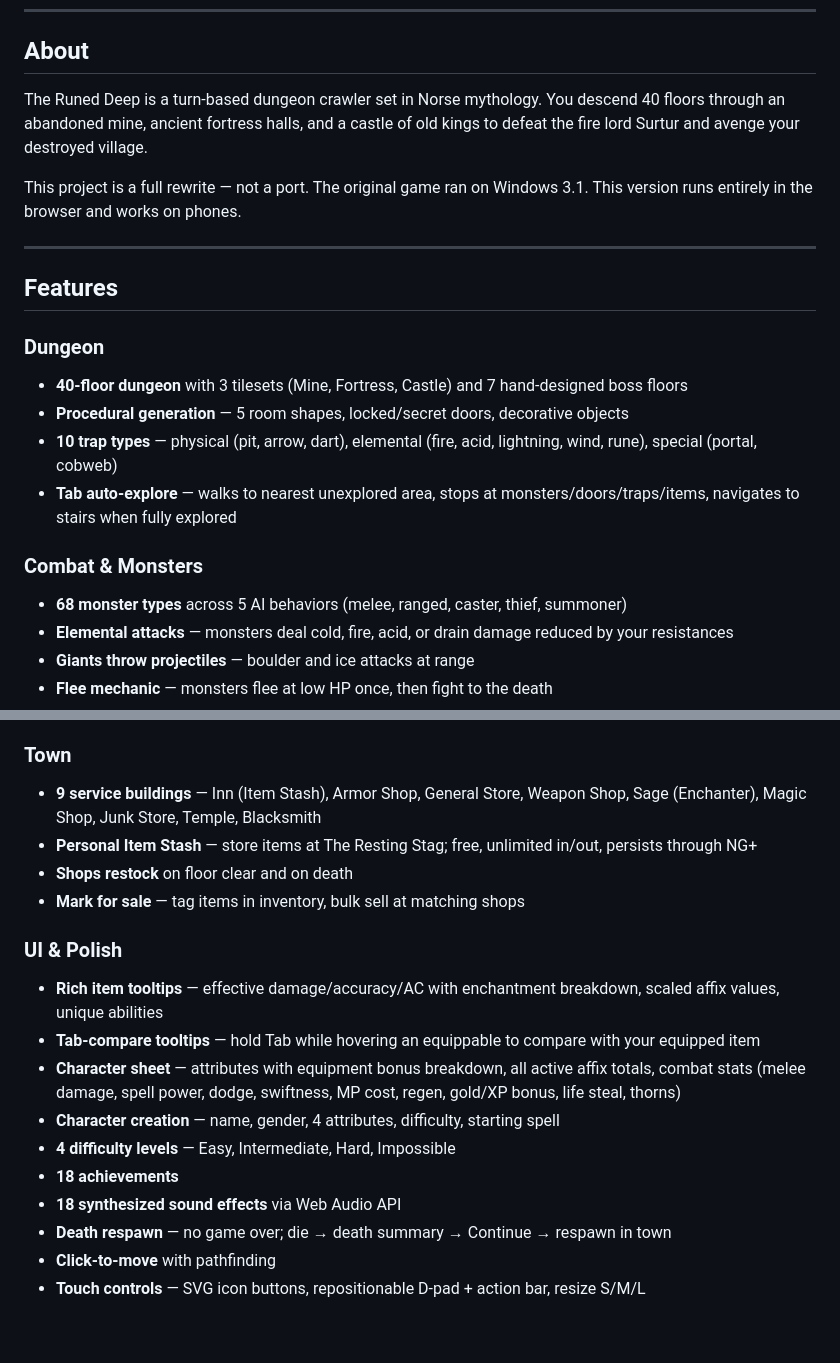
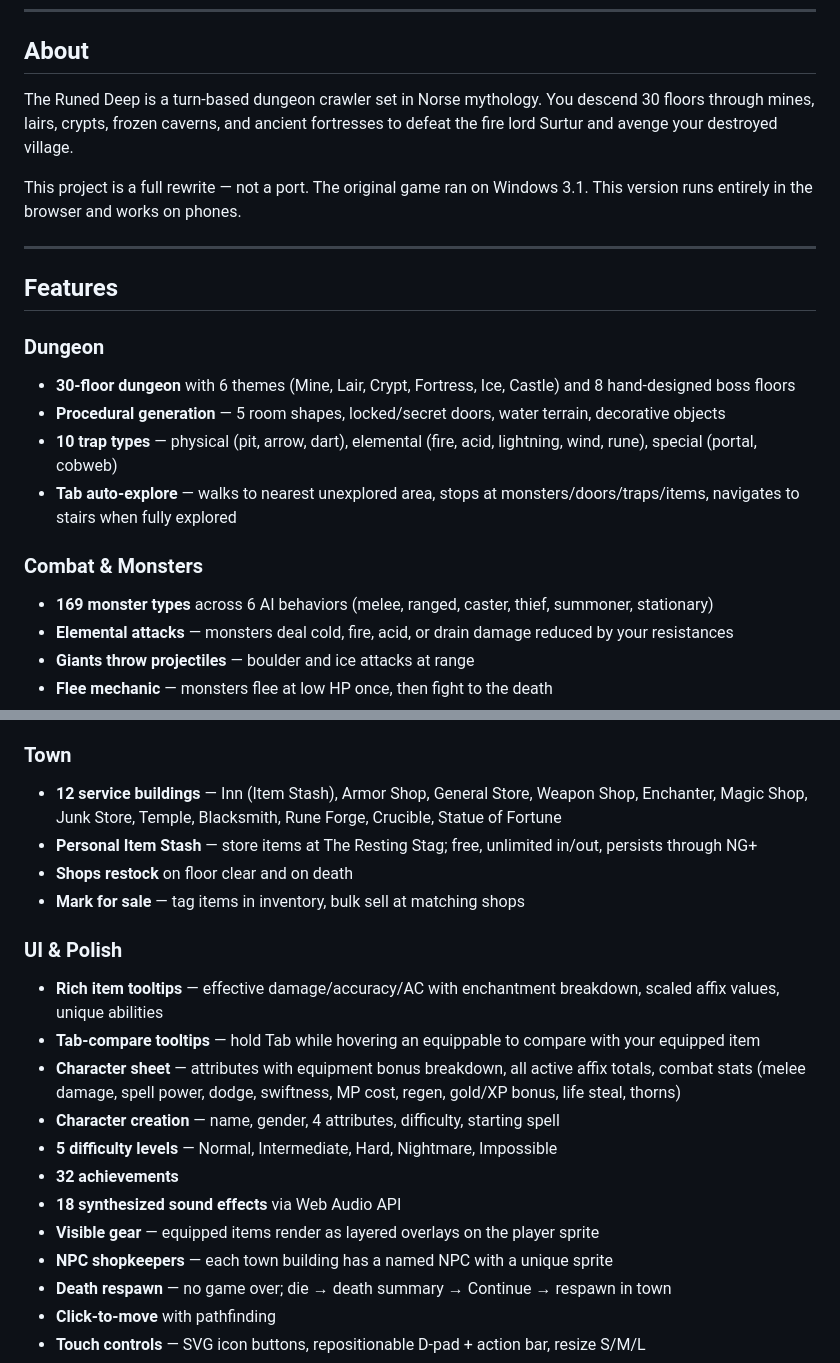
Before and after one commit to evilchinesefood/The-Runed-Deep, a Markdown page: README.md, 2 parts joined by grey strips. Rendered like a GitHub page; blank space fills up the shorter version.

```diff
--- a/README.md
+++ b/README.md
@@ -8,7 +8,7 @@ A web-based reimagining of the classic 1989 tile-based RPG by Rick Saada. Built
 
 ## About
 
-The Runed Deep is a turn-based dungeon crawler set in Norse mythology. You descend 40 floors through an abandoned mine, ancient fortress halls, and a castle of old kings to defeat the fire lord Surtur and avenge your destroyed village.
+The Runed Deep is a turn-based dungeon crawler set in Norse mythology. You descend 30 floors through mines, lairs, crypts, frozen caverns, and ancient fortresses to defeat the fire lord Surtur and avenge your destroyed village.
 
 This project is a full rewrite — not a port. The original game ran on Windows 3.1. This version runs entirely in the browser and works on phones.
 
@@ -17,13 +17,13 @@ This project is a full rewrite — not a port. The original game ran on Windows
 ## Features
 
 ### Dungeon
-- **40-floor dungeon** with 3 tilesets (Mine, Fortress, Castle) and 7 hand-designed boss floors
-- **Procedural generation** — 5 room shapes, locked/secret doors, decorative objects
+- **30-floor dungeon** with 6 themes (Mine, Lair, Crypt, Fortress, Ice, Castle) and 8 hand-designed boss floors
+- **Procedural generation** — 5 room shapes, locked/secret doors, water terrain, decorative objects
 - **10 trap types** — physical (pit, arrow, dart), elemental (fire, acid, lightning, wind, rune), special (portal, cobweb)
 - **Tab auto-explore** — walks to nearest unexplored area, stops at monsters/doors/traps/items, navigates to stairs when fully explored
 
 ### Combat & Monsters
-- **68 monster types** across 5 AI behaviors (melee, ranged, caster, thief, summoner)
+- **169 monster types** across 6 AI behaviors (melee, ranged, caster, thief, summoner, stationary)
 - **Elemental attacks** — monsters deal cold, fire, acid, or drain damage reduced by your resistances
 - **Giants throw projectiles** — boulder and ice attacks at range
 - **Flee mechanic** — monsters flee at low HP once, then fight to the death
@@ -74,7 +89,7 @@ This project is a full rewrite — not a port. The original game ran on Windows
 - **Load by code** — enter a code on any device to download a save
 
 ### Town
-- **9 service buildings** — Inn (Item Stash), Armor Shop, General Store, Weapon Shop, Sage (Enchanter), Magic Shop, Junk Store, Temple, Blacksmith
+- **12 service buildings** — Inn (Item Stash), Armor Shop, General Store, Weapon Shop, Enchanter, Magic Shop, Junk Store, Temple, Blacksmith, Rune Forge, Crucible, Statue of Fortune
 - **Personal Item Stash** — store items at The Resting Stag; free, unlimited in/out, persists through NG+
 - **Shops restock** on floor clear and on death
 - **Mark for sale** — tag items in inventory, bulk sell at matching shops
@@ -84,9 +99,11 @@ This project is a full rewrite — not a port. The original game ran on Windows
 - **Tab-compare tooltips** — hold Tab while hovering an equippable to compare with your equipped item
 - **Character sheet** — attributes with equipment bonus breakdown, all active affix totals, combat stats (melee damage, spell power, dodge, swiftness, MP cost, regen, gold/XP bonus, life steal, thorns)
 - **Character creation** — name, gender, 4 attributes, difficulty, starting spell
-- **4 difficulty levels** — Easy, Intermediate, Hard, Impossible
-- **18 achievements**
+- **5 difficulty levels** — Normal, Intermediate, Hard, Nightmare, Impossible
+- **32 achievements**
 - **18 synthesized sound effects** via Web Audio API
+- **Visible gear** — equipped items render as layered overlays on the player sprite
+- **NPC shopkeepers** — each town building has a named NPC with a unique sprite
 - **Death respawn** — no game over; die → death summary → Continue → respawn in town
 - **Click-to-move** with pathfinding
 - **Touch controls** — SVG icon buttons, repositionable D-pad + action bar, resize S/M/L
```
Also changed, not shown: other parts of README.md (+24 -7 lines).
